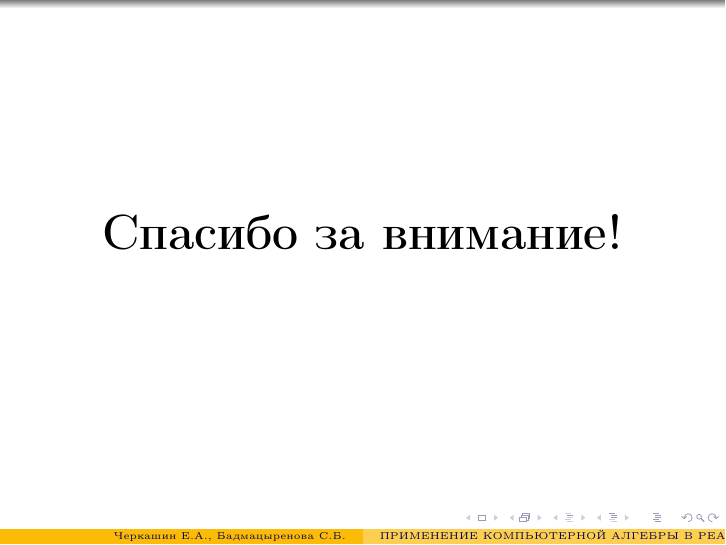
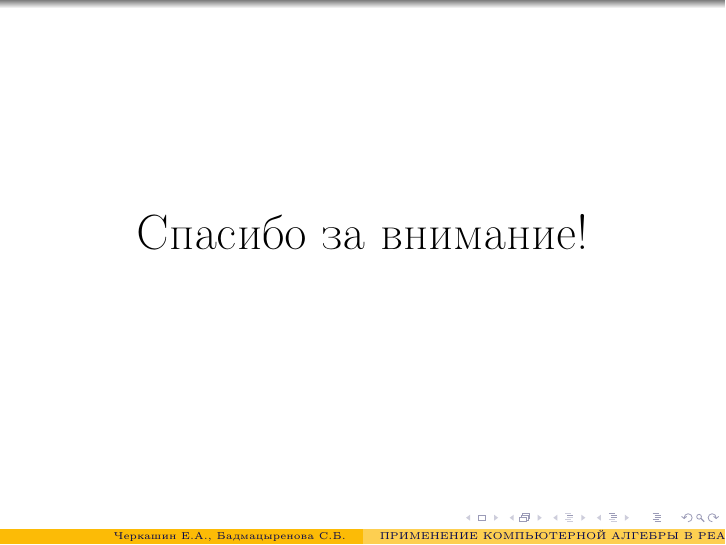
Before and after one commit to eugeneai/paropt, LaTeX slides (talk-2015-04-17-wiener.tex): page 3 of 3. Compiled offline with pdfLaTeX; the source files are stored in an older character set and shown here as Unicode.

Commit message:
Experimenting with styles.

```diff
--- a/talk-2015-04-17-wiener.tex
+++ b/talk-2015-04-17-wiener.tex
@@ -1,13 +1,28 @@
 \documentclass[10pt]{beamer}
-\usepackage[cp1251]{inputenc}
-\usepackage[russian]{babel}
 \usepackage{amsmath,amssymb,longtable,hhline}
 \usepackage{mathrsfs}
 \usepackage{xcolor}
 
 \usetheme{Warsaw}
 \usecolortheme{crane}
-\usefonttheme{serif}
+
+\usepackage{iftex,ifxetex}
+\ifPDFTeX
+  \usepackage[utf8]{inputenc}
+  \usepackage[T1]{fontenc}
+  \usepackage[russian]{babel}
+  \usepackage{lmodern}
+  \usefonttheme{serif}
+\else
+  \ifluatex
+    \usepackage{unicode-math}
+    \defaultfontfeatures{Ligatures=TeX,Numbers=OldStyle}
+    \setmathfont{Latin Modern Math}
+    \setsansfont{Linux Biolinum O}
+    \usefonttheme{professionalfonts}
+  \fi
+\fi
+
 \begin{document}
 \title{ПРИМЕНЕНИЕ КОМПЬЮТЕРНОЙ АЛГЕБРЫ\\
 В РЕАЛИЗАЦИИ АЛГОРИТМОВ УЛУЧШЕНИЯ}
```
